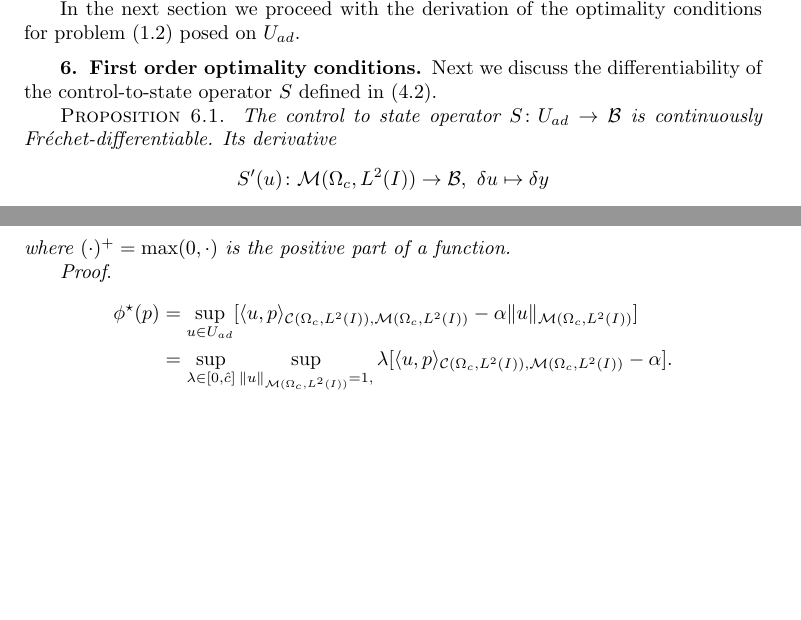
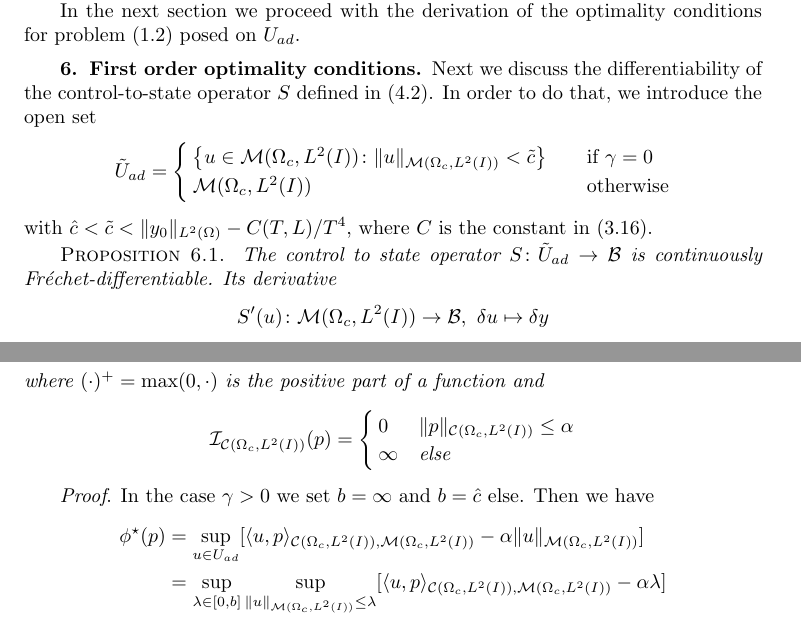
Before and after one commit to mitsubachimaya/KdVPaper, a LaTeX paper (kdv.tex, which reads optimalityconditions.tex): two parts of pages 12 and 15 of 32 before the commit and two parts of pages 12 and 16 of 32 after it, joined at a grey line, cut so that both start at the same text, the shorter picture padded with empty space. Compiled offline with pdfLaTeX; a LaTeX package or settings file that is missing is left out.

Commit message:
more changes

```diff
--- a/optimalityconditions.tex
+++ b/optimalityconditions.tex
@@ -3,9 +3,13 @@
 \section{First order optimality conditions}
 %%%%%%%%%%%%%%%%%%%%%%%%%%%%%%%%%%%%%%%%%%%%%%%%%
 \label{secoptconditions}
-Next we discuss the differentiability of the control-to-state operator $S$ defined in \eqref{controltostate}.
+Next we discuss the differentiability of the control-to-state operator $S$ defined in \eqref{controltostate}. In order to do that, we introduce the open set
+$$\tilde U_{ad} = \begin{cases} \left\{u \in \M\colon \norm{u}_{\M}< \tilde c \right\} &\quad\mbox{if } \gamma = 0 \\
+\M & \quad \mbox{otherwise}
+ \end{cases}$$
+with $\hat c<\tilde c<\|y_0\|_{L^2(\Omega)}-C(T,L)/T^4$, where $C$ is the constant in \eqref{ineqqnorm}.
 \begin{proposition}
-  The control to state operator $S\colon U_{ad}\rightarrow \mathcal B$ is continuously Fr\'echet-differentiable. Its derivative
+  The control to state operator $S\colon \tilde U_{ad}\rightarrow \mathcal B$ is continuously Fr\'echet-differentiable. Its derivative
   \[
   S'(u)\colon \M\rightarrow \mathcal B,~\delta u\mapsto
   \delta y
@@ -183,8 +191,17 @@ The functional $\phi^{\star}(p)\colon \C\rightarrow \mathbb R$ has the form
 \]
-where $(\cdot)^+ = \operatorname{max}(0,\cdot)$ is the positive part of a function.
+where $(\cdot)^+ = \operatorname{max}(0,\cdot)$ is the positive part of a function and
+\[
+\mathcal I_{\C}(p)=
+\begin{cases}
+0&\|p\|_{\C}\leq \alpha\\
+\infty&\text{else}
+\end{cases}
+\]
 \end{lemma}
 \begin{proof}
+In the case $\gamma>0$ we set $b=\infty$ and $b=\hat c$ else. Then we have
 \begin{align*}
 \phi^{\star}(p)&=\sup_{u\in U_{ad}}[\langle u,p\rangle_{\C,\M}-\alpha \|u\|_{\M}]\\
-&=\sup_{\lambda\in [0,\hat c]}\sup_{\|u\|_{\M}=1,}\lambda[\langle u,p\rangle_{\C,\M}-\alpha].
+&=\sup_{\lambda\in [0,b]}\sup_{\|u\|_{\M}\leq\lambda}[\langle u,p\rangle_{\C,\M}-\alpha\lambda]\\
+&=\sup_{\lambda\in [0,b]}\lambda[\|p\|_{\C}-\alpha],
 \end{align*}
```
Also changed, not shown: wellposedness.tex (+4 -4 lines), optimalityconditions.tex (17 more changed lines), 1 other file.
